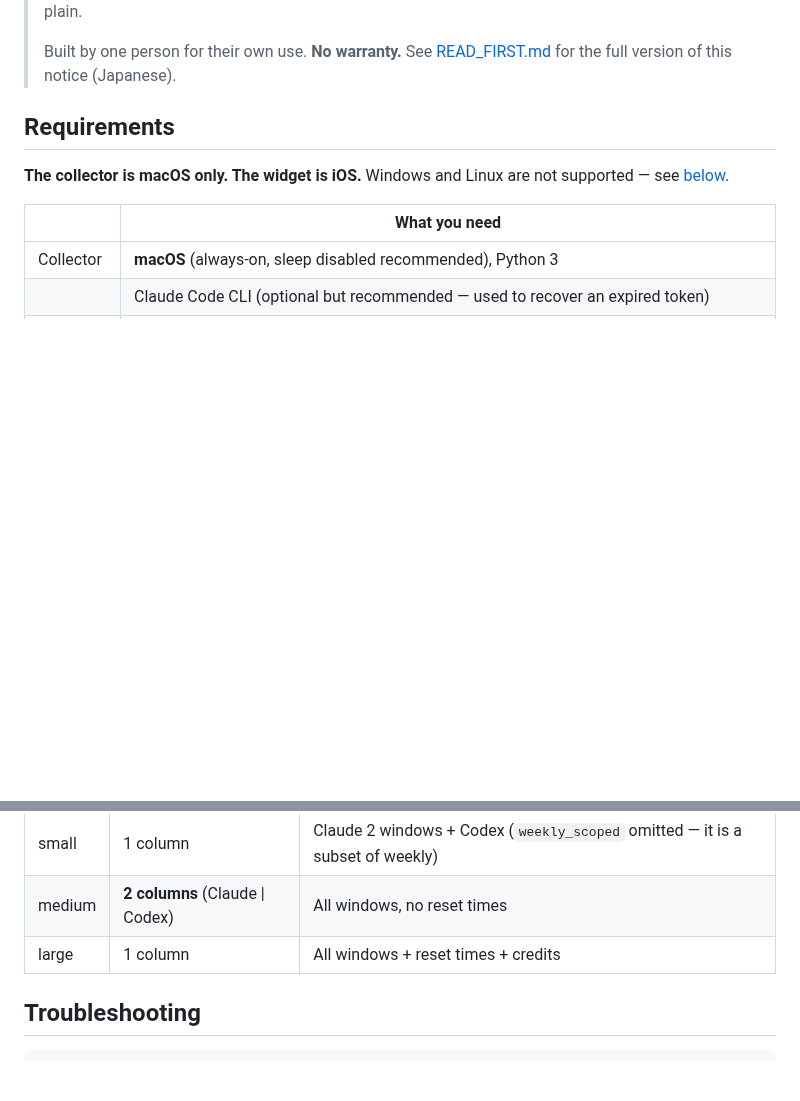
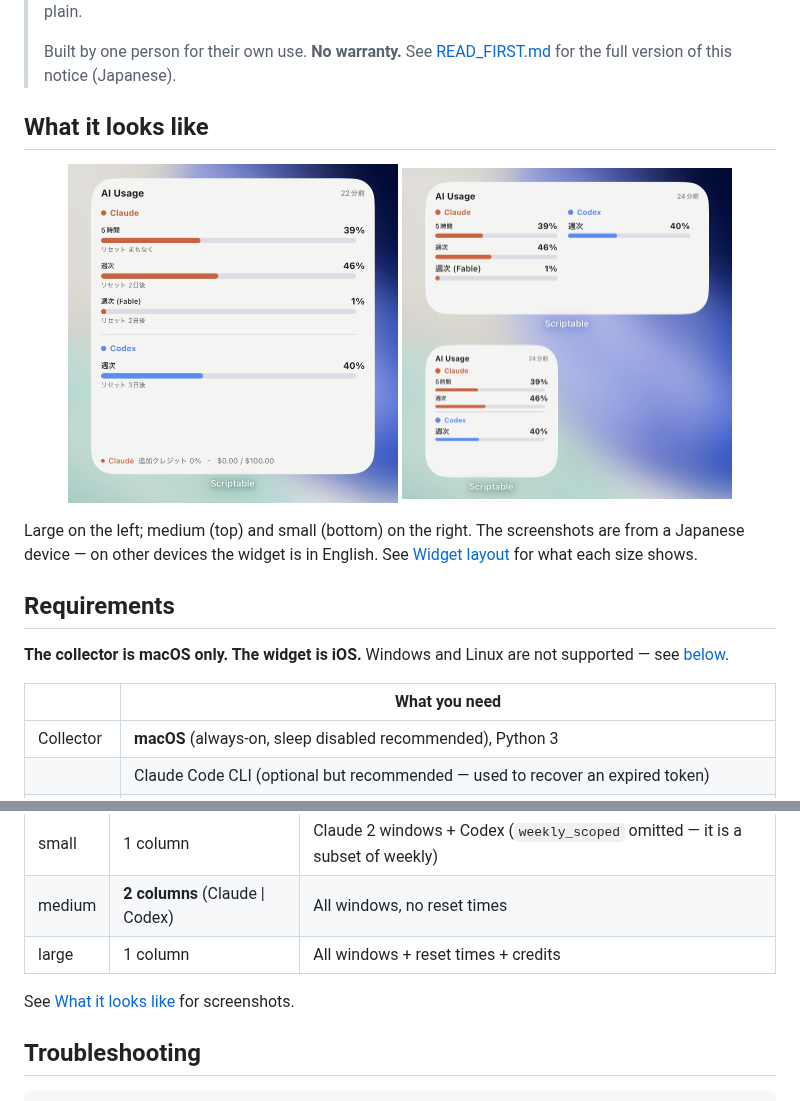
Before and after one commit to palelight00/ai-usage-widget, a Markdown page: README.en.md, 2 parts joined by grey strips. Rendered like a GitHub page; pictures changed too: docs/images/widget-large.jpg (added), docs/images/widget-medium-small.jpg (added); blank space fills up the shorter version.

````diff
--- a/README.en.md
+++ b/README.en.md
@@ -28,6 +28,17 @@ The widget follows the device language — Japanese on Japanese devices, English
 >
 > Built by one person for their own use. **No warranty.**
 > See [READ_FIRST.md](READ_FIRST.md) for the full version of this notice (Japanese).
+
+## What it looks like
+
+<p align="center">
+  <img src="docs/images/widget-large.jpg" width="330" alt="Large widget showing Claude at 39% of the 5-hour window, 46% weekly and 1% weekly (Fable), Codex at 40% weekly, each with time until reset, and extra credits along the bottom">
+  <img src="docs/images/widget-medium-small.jpg" width="330" alt="Medium widget with Claude and Codex side by side in two columns, and the small widget in a single column">
+</p>
+
+Large on the left; medium (top) and small (bottom) on the right.
+The screenshots are from a Japanese device — on other devices the widget is in English.
+See [Widget layout](#widget-layout) for what each size shows.
 
 ## Requirements
 
@@ -143,6 +154,8 @@ Layout differs by size, because small and medium are only 158pt tall:
 | medium | **2 columns** (Claude \| Codex) | All windows, no reset times |
 | large | 1 column | All windows + reset times + credits |
 
+See [What it looks like](#what-it-looks-like) for screenshots.
+
 ## Troubleshooting
 
 ```bash
````
Also changed, not shown: README.md (+12 -0 lines).
